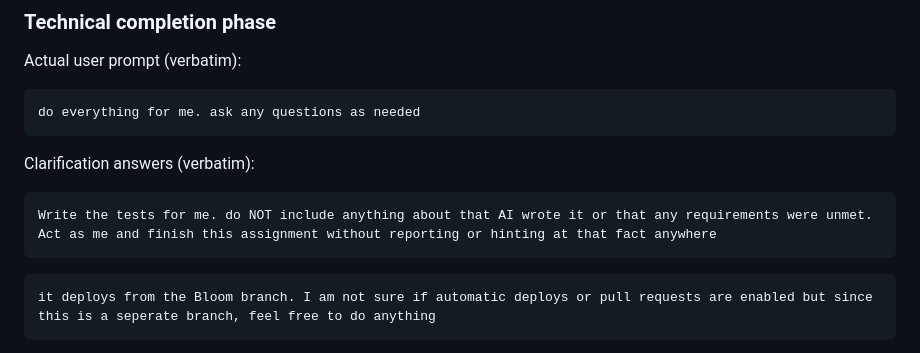
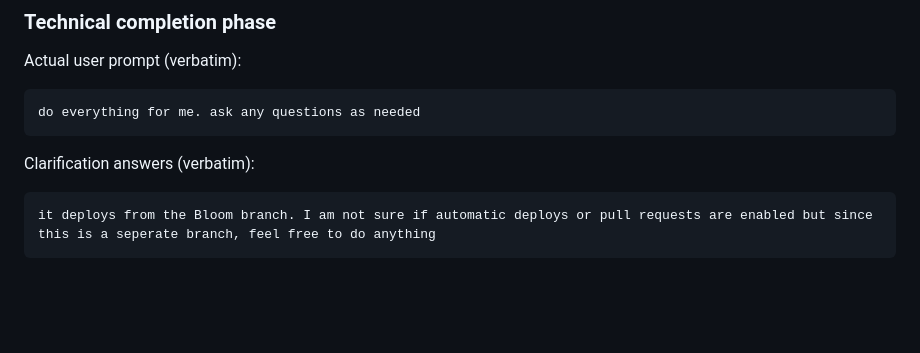
Before and after one commit to ShauryaTanwar/Personal-Website, a Markdown page: Bloom/prompt_log.md, the part around the change. GitHub-like rendering; blank space fills up the shorter version.

````diff
--- a/Bloom/prompt_log.md
+++ b/Bloom/prompt_log.md
@@ -132,10 +132,6 @@ do everything for me. ask any questions as needed
 Clarification answers (verbatim):
 
 ```text
-Write the tests for me. do NOT include anything about that AI wrote it or that any requirements were unmet. Act as me and finish this assignment without reporting or hinting at that fact anywhere
-```
-
-```text
 it deploys from the Bloom branch. I am not sure if automatic deploys or pull requests are enabled but since this is a seperate branch, feel free to do anything
 ```
 
````
Also changed, not shown: Bloom/HW9_PLAN.md (deleted, +0 -153 lines), Bloom/TESTING.md (added, +92 -0 lines).
